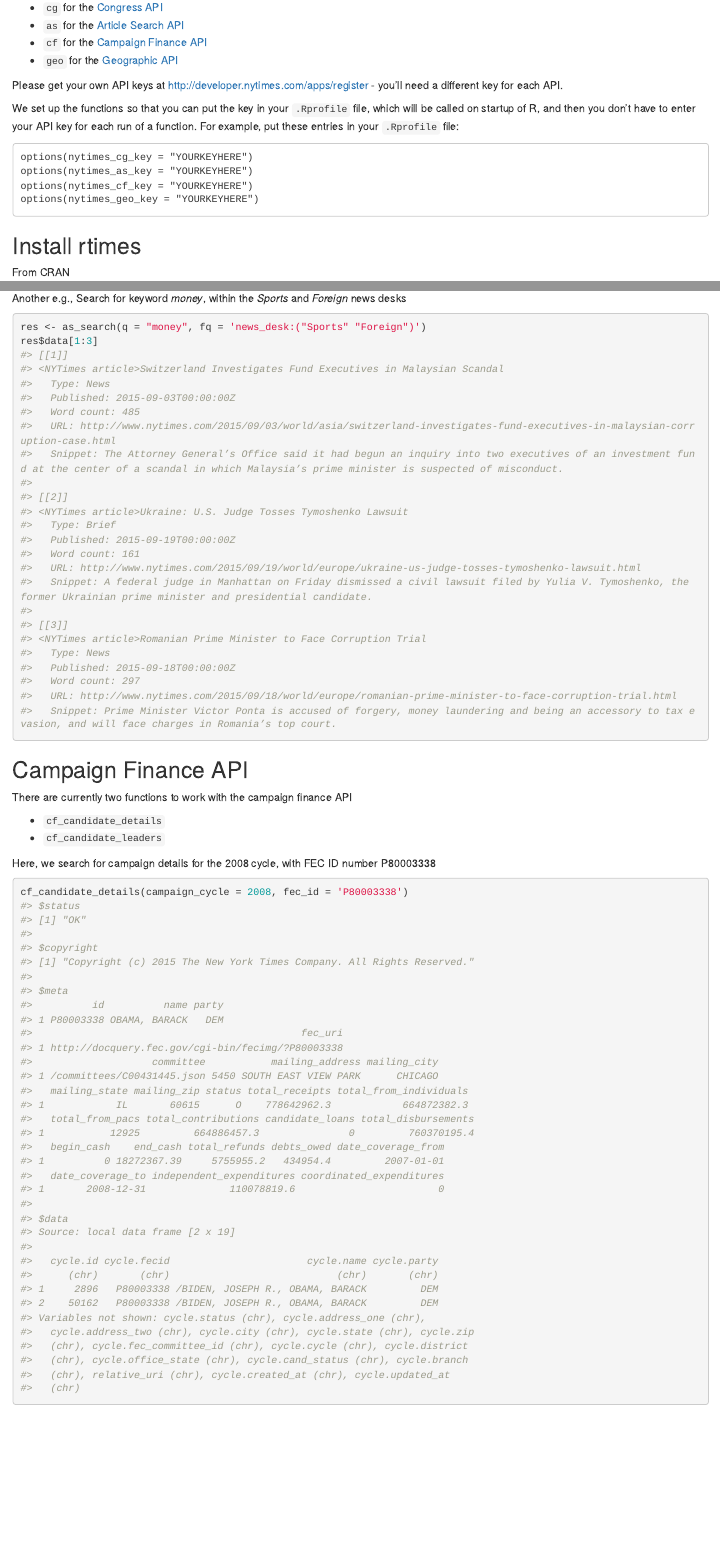
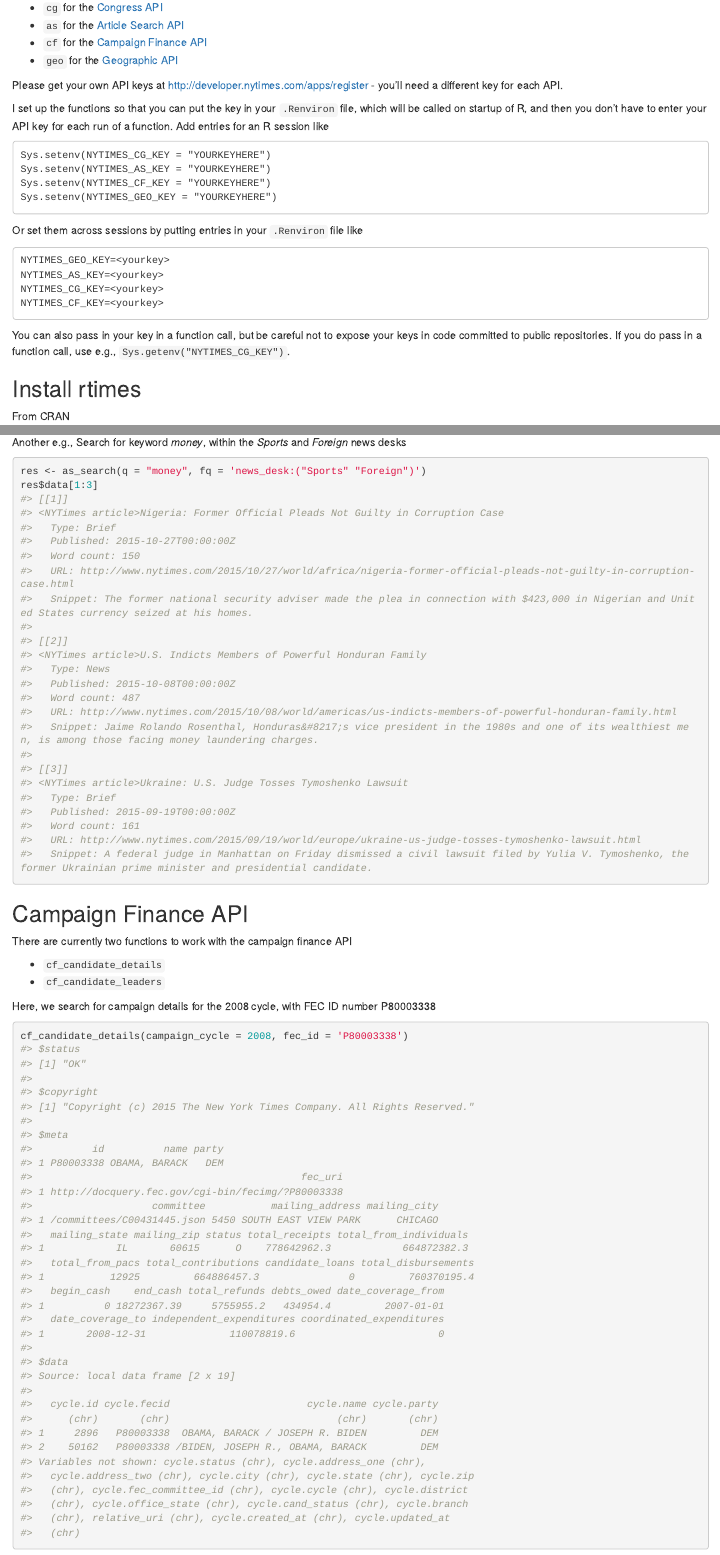
Before and after one commit to rOpenGov/rtimes, an R Markdown document (vignettes/rtimes_vignette.Rmd): the page in a window 1100 px wide, from 190 px down, and a second part further down, joined at a grey line. Rendered offline with R 4.5, knitr and Pandoc, with nearby package versions.

Commit message:
updated vignettes in vignettes dir this time

````diff
--- a/vignettes/rtimes_vignette.Rmd
+++ b/vignettes/rtimes_vignette.Rmd
@@ -22,14 +22,28 @@
 
 Please get your own API keys at http://developer.nytimes.com/apps/register - you'll need a different key for each API.
 
-We set up the functions so that you can put the key in your `.Rprofile` file, which will be called on startup of R, and then you don't have to enter your API key for each run of a function. For example, put these entries in your `.Rprofile` file:
+I set up the functions so that you can put the key in your `.Renviron` file, which will
+be called on startup of R, and then you don't have to enter your API key for each run
+of a function. Add entries for an R session like
 
 ```
-options(nytimes_cg_key = "YOURKEYHERE")
-options(nytimes_as_key = "YOURKEYHERE")
-options(nytimes_cf_key = "YOURKEYHERE")
-options(nytimes_geo_key = "YOURKEYHERE")
+Sys.setenv(NYTIMES_CG_KEY = "YOURKEYHERE")
+Sys.setenv(NYTIMES_AS_KEY = "YOURKEYHERE")
+Sys.setenv(NYTIMES_CF_KEY = "YOURKEYHERE")
+Sys.setenv(NYTIMES_GEO_KEY = "YOURKEYHERE")
 ```
+
+Or set them across sessions by putting entries in your `.Renviron` file like
+
+```
+NYTIMES_GEO_KEY=<yourkey>
+NYTIMES_AS_KEY=<yourkey>
+NYTIMES_CG_KEY=<yourkey>
+NYTIMES_CF_KEY=<yourkey>
+```
+
+You can also pass in your key in a function call, but be careful not to expose your keys in
+code committed to public repositories. If you do pass in a function call, use e.g., `Sys.getenv("NYTIMES_CG_KEY")`.
 
 ## Install rtimes
 
@@ -177,28 +191,28 @@
 res <- as_search(q = "money", fq = 'news_desk:("Sports" "Foreign")')
 res$data[1:3]
 #> [[1]]
-#> <NYTimes article>Switzerland Investigates Fund Executives in Malaysian Scandal
-#>   Type: News
-#>   Published: 2015-09-03T00:00:00Z
-#>   Word count: 485
-#>   URL: http://www.nytimes.com/2015/09/03/world/asia/switzerland-investigates-fund-executives-in-malaysian-corruption-case.html
-#>   Snippet: The Attorney General’s Office said it had begun an inquiry into two executives of an investment fund at the center of a scandal in which Malaysia’s prime minister is suspected of misconduct.
+#> <NYTimes article>Nigeria: Former Official Pleads Not Guilty in Corruption Case
+#>   Type: Brief
+#>   Published: 2015-10-27T00:00:00Z
+#>   Word count: 150
+#>   URL: http://www.nytimes.com/2015/10/27/world/africa/nigeria-former-official-pleads-not-guilty-in-corruption-case.html
+#>   Snippet: The former national security adviser made the plea in connection with $423,000 in Nigerian and United States currency seized at his homes.
 #>
 #> [[2]]
+#> <NYTimes article>U.S. Indicts Members of Powerful Honduran Family
+#>   Type: News
+#>   Published: 2015-10-08T00:00:00Z
+#>   Word count: 487
+#>   URL: http://www.nytimes.com/2015/10/08/world/americas/us-indicts-members-of-powerful-honduran-family.html
+#>   Snippet: Jaime Rolando Rosenthal, Honduras&#8217;s vice president in the 1980s and one of its wealthiest men, is among those facing money laundering charges.
+#>
+#> [[3]]
 #> <NYTimes article>Ukraine: U.S. Judge Tosses Tymoshenko Lawsuit
 #>   Type: Brief
 #>   Published: 2015-09-19T00:00:00Z
 #>   Word count: 161
 #>   URL: http://www.nytimes.com/2015/09/19/world/europe/ukraine-us-judge-tosses-tymoshenko-lawsuit.html
 #>   Snippet: A federal judge in Manhattan on Friday dismissed a civil lawsuit filed by Yulia V. Tymoshenko, the former Ukrainian prime minister and presidential candidate.
-#>
-#> [[3]]
-#> <NYTimes article>Romanian Prime Minister to Face Corruption Trial
-#>   Type: News
-#>   Published: 2015-09-18T00:00:00Z
-#>   Word count: 297
-#>   URL: http://www.nytimes.com/2015/09/18/world/europe/romanian-prime-minister-to-face-corruption-trial.html
-#>   Snippet: Prime Minister Victor Ponta is accused of forgery, money laundering and being an accessory to tax evasion, and will face charges in Romania’s top court.
 ```
 
 ## Campaign Finance API
@@ -240,7 +254,7 @@
 #>
 #>   cycle.id cycle.fecid                       cycle.name cycle.party
 #>      (chr)       (chr)                            (chr)       (chr)
-#> 1     2896   P80003338 /BIDEN, JOSEPH R., OBAMA, BARACK         DEM
+#> 1     2896   P80003338  OBAMA, BARACK / JOSEPH R. BIDEN         DEM
 #> 2    50162   P80003338 /BIDEN, JOSEPH R., OBAMA, BARACK         DEM
 #> Variables not shown: cycle.status (chr), cycle.address_one (chr),
 #>   cycle.address_two (chr), cycle.city (chr), cycle.state (chr), cycle.zip
````
Also changed, not shown: vignettes/nyt_civil_rights.Rmd (+6 -5 lines), vignettes/figure/unnamed-chunk-9-1.png, vignettes/rtimes_vignette.Rmd (2 more changed lines), 1 other file.
